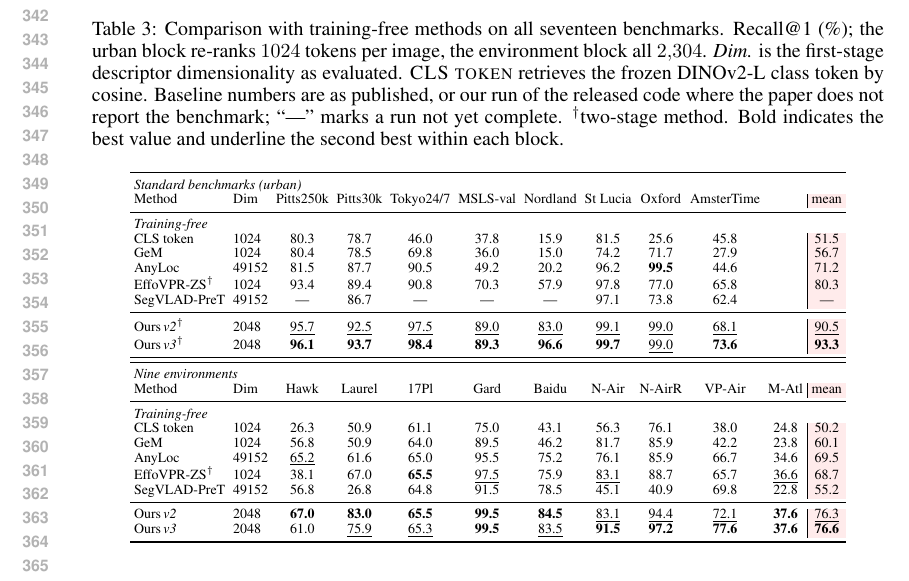
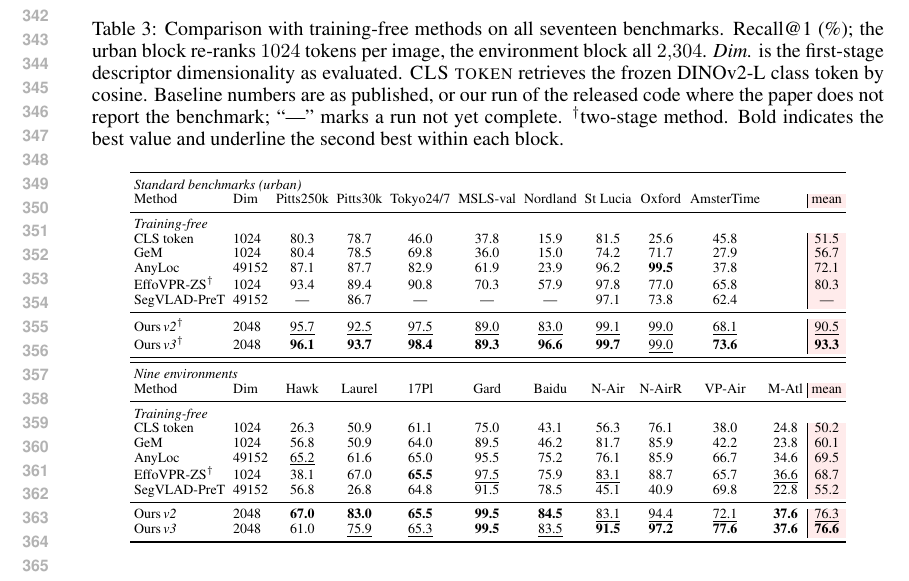
Before and after one commit to Zarreboln/iclr2027-new1, a LaTeX paper (iclr2027_conference.tex, which reads sections/04_exp_setup.tex): part of page 7 of 25, cut so that both start at the same text. Compiled offline with pdfLaTeX.

Commit message:
Table 3: AnyLoc urban cells not in its paper rerun at the official 320px setting (Pitts250k 87.1, Tokyo 82.9, MSLS 61.9, Nordland 23.9, AmsterTime 37.8)
Co-Authored-By: Claude Fable 5.1 <noreply@anthropic.com>

```diff
--- a/sections/04_exp_setup.tex
+++ b/sections/04_exp_setup.tex
@@ -54,7 +54,7 @@ Method & Dim & Pitts250k & Pitts30k & Tokyo24/7 & MSLS-val & Nordland & St Lucia
 \multicolumn{12}{l}{\emph{Training-free}} \\
 CLS token & 1024 & 80.3 & 78.7 & 46.0 & 37.8 & 15.9 & 81.5 & 25.6 & 45.8 &  & 51.5 \\
 GeM & 1024 & 80.4 & 78.5 & 69.8 & 36.0 & 15.0 & 74.2 & 71.7 & 27.9 &  & 56.7 \\
-AnyLoc & 49152 & 81.5 & 87.7 & 90.5 & 49.2 & 20.2 & 96.2 & \textbf{99.5} & 44.6 &  & 71.2 \\
+AnyLoc & 49152 & 87.1 & 87.7 & 82.9 & 61.9 & 23.9 & 96.2 & \textbf{99.5} & 37.8 &  & 72.1 \\
 EffoVPR-ZS$^{\dagger}$ & 1024 & 93.4 & 89.4 & 90.8 & 70.3 & 57.9 & 97.8 & 77.0 & 65.8 &  & 80.3 \\
 SegVLAD-PreT & 49152 & --- & 86.7 & --- & --- & --- & 97.1 & 73.8 & 62.4 &  & --- \\
 \midrule
```
